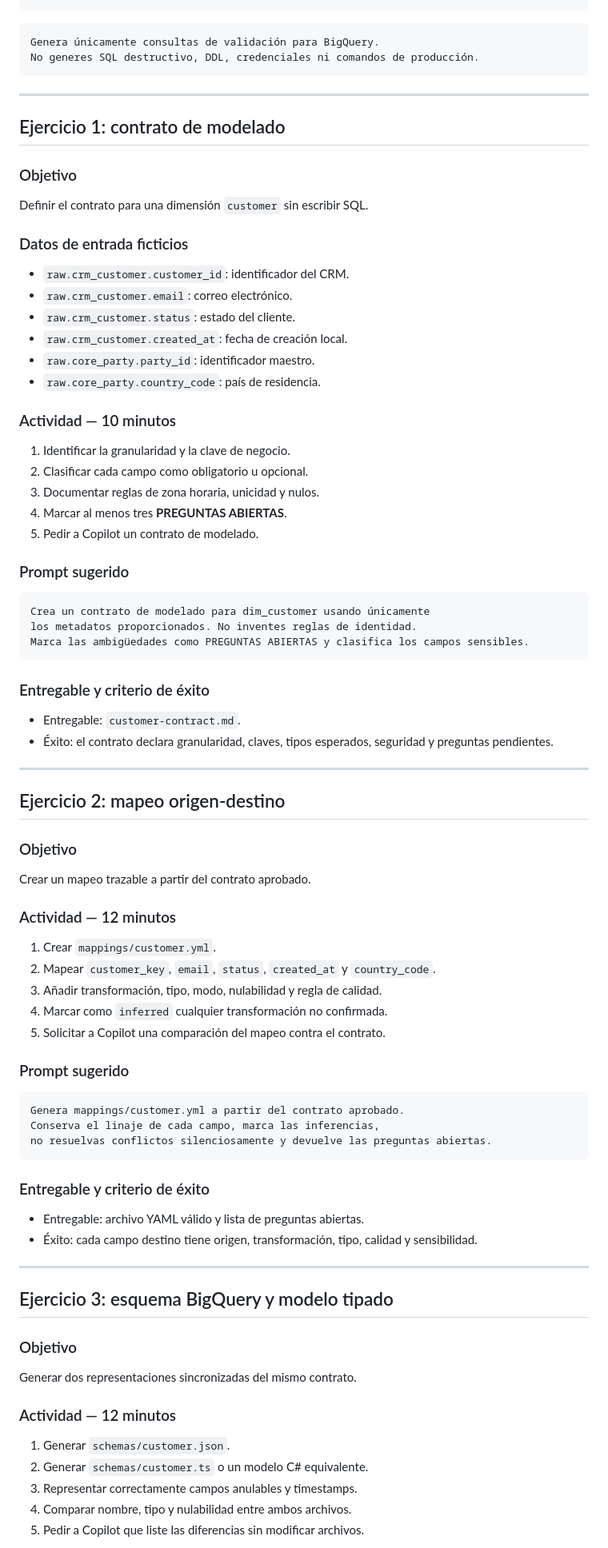
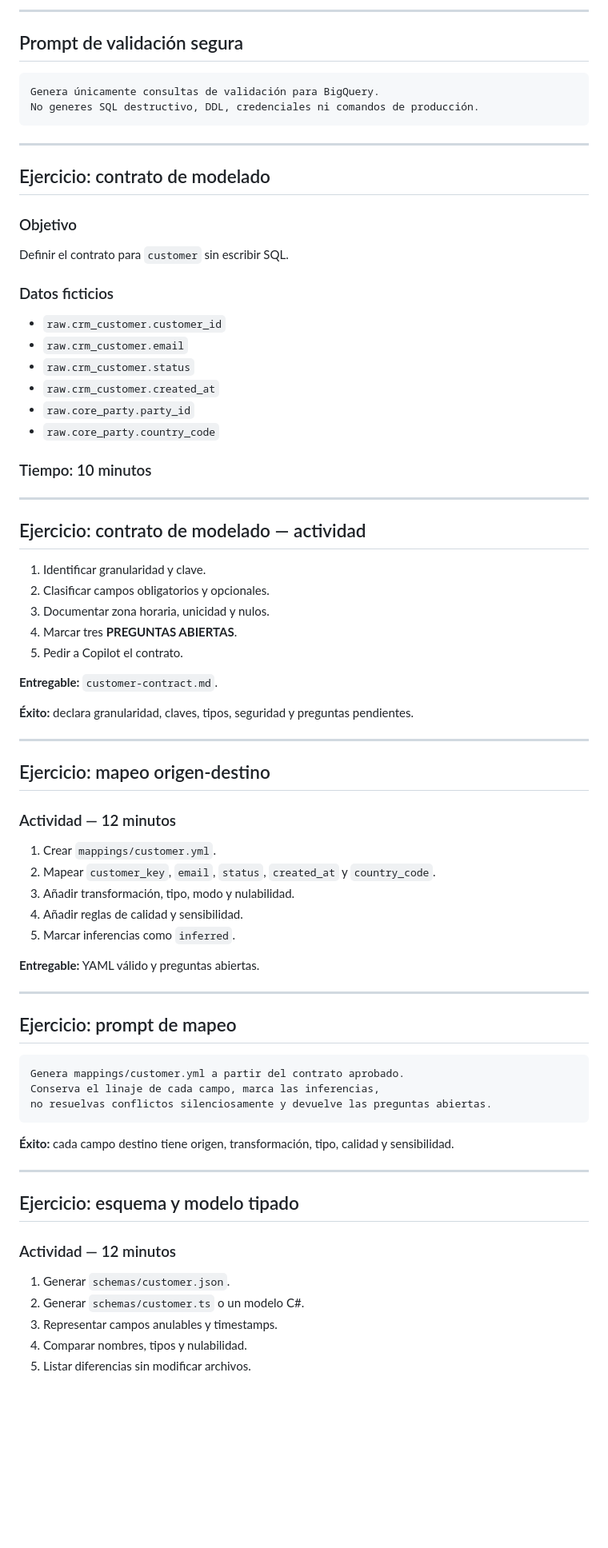
Before and after one commit to whsalazar-org/banco-chile-demo, a Markdown page: docs/es/presentacion-copilot-bigquery-modelado.md, the part around one of its changes. Shown at 80% size. GitHub-like rendering; blank space fills up the shorter version.

Commit message:
docs: split dense BigQuery presentation slides

````diff
--- a/docs/es/presentacion-copilot-bigquery-modelado.md
+++ b/docs/es/presentacion-copilot-bigquery-modelado.md
@@ -320,4 +315,8 @@ Indica la columna exacta y recomienda una prueba para cada problema.
 ```
+
+---
+
+## Prompt de validación segura
 
 ```text
 Genera únicamente consultas de validación para BigQuery.
@@ -326,59 +325,54 @@ No generes SQL destructivo, DDL, credenciales ni comandos de producción.
 
 ---
 
-## Ejercicio 1: contrato de modelado
+## Ejercicio: contrato de modelado
 
 ### Objetivo
 
-Definir el contrato para una dimensión `customer` sin escribir SQL.
+Definir el contrato para `customer` sin escribir SQL.
 
-### Datos de entrada ficticios
+### Datos ficticios
 
-- `raw.crm_customer.customer_id`: identificador del CRM.
-- `raw.crm_customer.email`: correo electrónico.
-- `raw.crm_customer.status`: estado del cliente.
-- `raw.crm_customer.created_at`: fecha de creación local.
-- `raw.core_party.party_id`: identificador maestro.
-- `raw.core_party.country_code`: país de residencia.
+- `raw.crm_customer.customer_id`
+- `raw.crm_customer.email`
+- `raw.crm_customer.status`
+- `raw.crm_customer.created_at`
+- `raw.core_party.party_id`
+- `raw.core_party.country_code`
 
-### Actividad — 10 minutos
-
-1. Identificar la granularidad y la clave de negocio.
-2. Clasificar cada campo como obligatorio u opcional.
-3. Documentar reglas de zona horaria, unicidad y nulos.
-4. Marcar al menos tres **PREGUNTAS ABIERTAS**.
-5. Pedir a Copilot un contrato de modelado.
-
-### Prompt sugerido
-
-```text
-Crea un contrato de modelado para dim_customer usando únicamente
-los metadatos proporcionados. No inventes reglas de identidad.
-Marca las ambigüedades como PREGUNTAS ABIERTAS y clasifica los campos sensibles.
-```
-
-### Entregable y criterio de éxito
-
-- Entregable: `customer-contract.md`.
-- Éxito: el contrato declara granularidad, claves, tipos esperados, seguridad y preguntas pendientes.
+### Tiempo: 10 minutos
 
 ---
 
-## Ejercicio 2: mapeo origen-destino
+## Ejercicio: contrato de modelado — actividad
 
-### Objetivo
+1. Identificar granularidad y clave.
+2. Clasificar campos obligatorios y opcionales.
+3. Documentar zona horaria, unicidad y nulos.
+4. Marcar tres **PREGUNTAS ABIERTAS**.
+5. Pedir a Copilot el contrato.
 
-Crear un mapeo trazable a partir del contrato aprobado.
+**Entregable:** `customer-contract.md`.
+
+**Éxito:** declara granularidad, claves, tipos, seguridad y preguntas pendientes.
+
+---
+
+## Ejercicio: mapeo origen-destino
 
 ### Actividad — 12 minutos
 
 1. Crear `mappings/customer.yml`.
 2. Mapear `customer_key`, `email`, `status`, `created_at` y `country_code`.
-3. Añadir transformación, tipo, modo, nulabilidad y regla de calidad.
-4. Marcar como `inferred` cualquier transformación no confirmada.
-5. Solicitar a Copilot una comparación del mapeo contra el contrato.
+3. Añadir transformación, tipo, modo y nulabilidad.
+4. Añadir reglas de calidad y sensibilidad.
+5. Marcar inferencias como `inferred`.
 
-### Prompt sugerido
+**Entregable:** YAML válido y preguntas abiertas.
+
+---
+
+## Ejercicio: prompt de mapeo
 
 ```text
 Genera mappings/customer.yml a partir del contrato aprobado.
@@ -386,24 +380,17 @@ Conserva el linaje de cada campo, marca las inferencias,
 no resuelvas conflictos silenciosamente y devuelve las preguntas abiertas.
 ```
 
-### Entregable y criterio de éxito
-
-- Entregable: archivo YAML válido y lista de preguntas abiertas.
-- Éxito: cada campo destino tiene origen, transformación, tipo, calidad y sensibilidad.
+**Éxito:** cada campo destino tiene origen, transformación, tipo, calidad y sensibilidad.
 
 ---
 
-## Ejercicio 3: esquema BigQuery y modelo tipado
-
-### Objetivo
-
-Generar dos representaciones sincronizadas del mismo contrato.
+## Ejercicio: esquema y modelo tipado
 
 ### Actividad — 12 minutos
 
 1. Generar `schemas/customer.json`.
-2. Generar `schemas/customer.ts` o un modelo C# equivalente.
-3. Representar correctamente campos anulables y timestamps.
-4. Comparar nombre, tipo y nulabilidad entre ambos archivos.
-5. Pedir a Copilot que liste las diferencias sin modificar archivos.
+2. Generar `schemas/customer.ts` o un modelo C#.
+3. Representar campos anulables y timestamps.
+4. Comparar nombres, tipos y nulabilidad.
+5. Listar diferencias sin modificar archivos.
 
````
Also changed, not shown: other parts of docs/es/presentacion-copilot-bigquery-modelado.md (+199 -198 lines).
